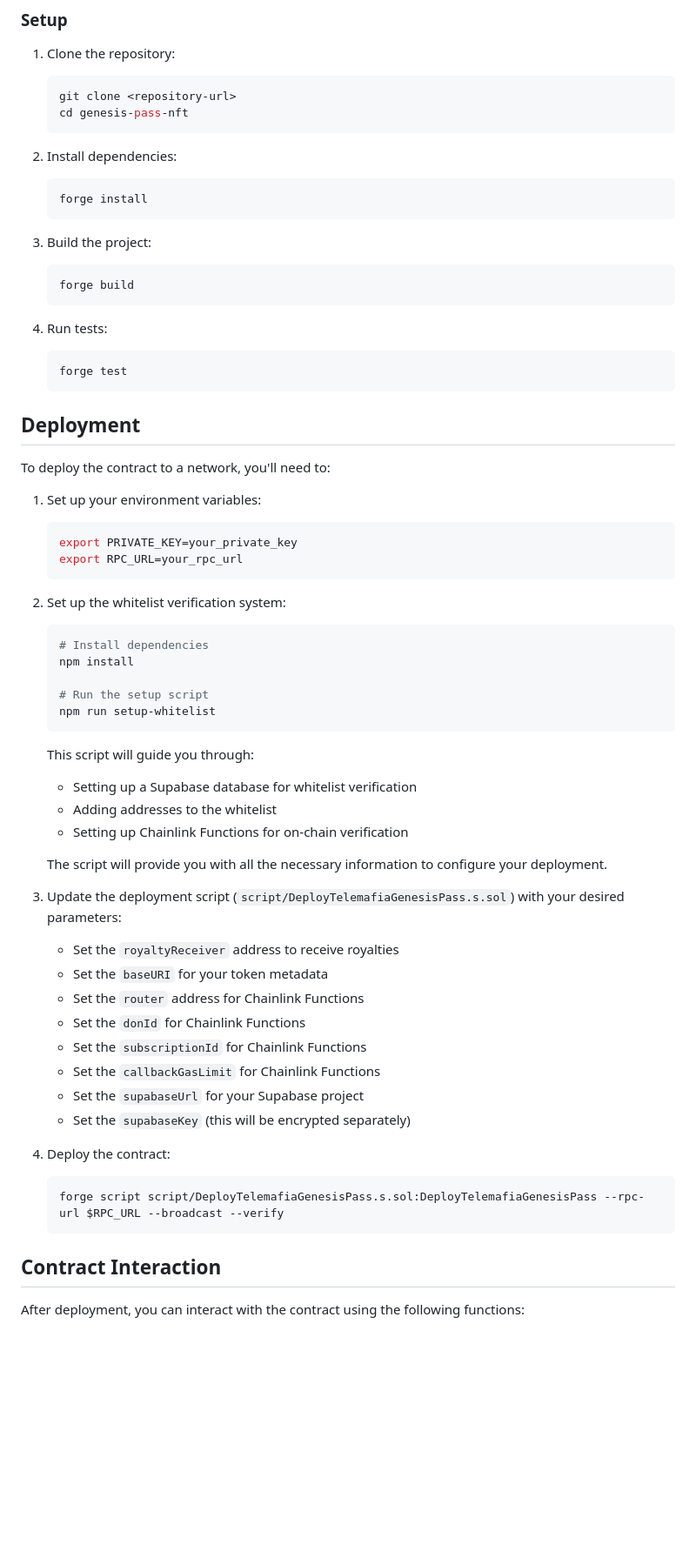
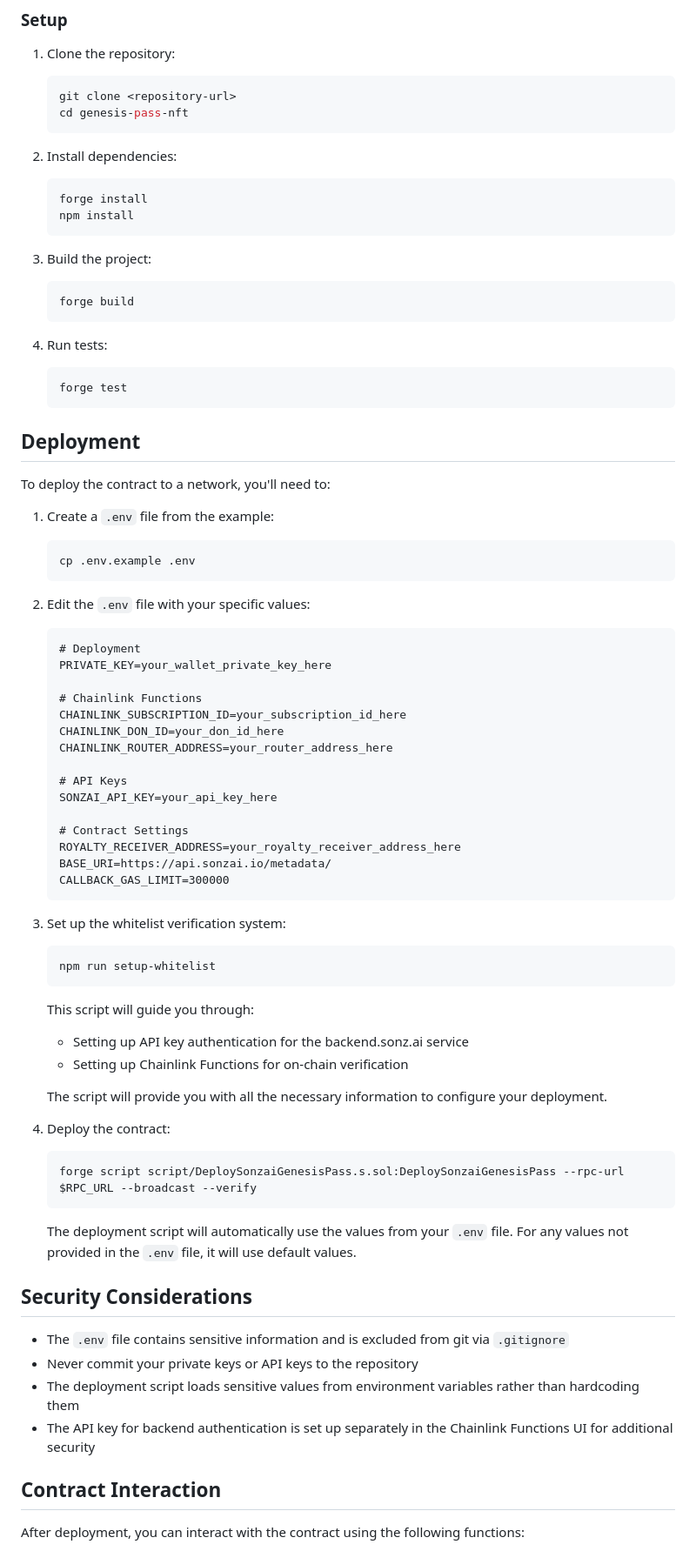
Before and after one commit to sonz-ai/genesis-diamond-pass-nft, a Markdown page: README.md, the part around one of its changes. Shown at 87% size. Drawn GitHub-style; blank space fills up the shorter version.

````diff
--- a/README.md
+++ b/README.md
@@ -60,6 +60,7 @@ This project uses [Foundry](https://book.getfoundry.sh/) for development, testin
 2. Install dependencies:
    ```bash
    forge install
+   npm install
    ```
 
 3. Build the project:
@@ -76,42 +77,54 @@ This project uses [Foundry](https://book.getfoundry.sh/) for development, testin
 
 To deploy the contract to a network, you'll need to:
 
-1. Set up your environment variables:
+1. Create a `.env` file from the example:
    ```bash
-   export PRIVATE_KEY=your_private_key
-   export RPC_URL=your_rpc_url
+   cp .env.example .env
    ```
 
-2. Set up the whitelist verification system:
+2. Edit the `.env` file with your specific values:
+   ```
+   # Deployment
+   PRIVATE_KEY=your_wallet_private_key_here
+
+   # Chainlink Functions
+   CHAINLINK_SUBSCRIPTION_ID=your_subscription_id_here
+   CHAINLINK_DON_ID=your_don_id_here
+   CHAINLINK_ROUTER_ADDRESS=your_router_address_here
+
+   # API Keys
+   SONZAI_API_KEY=your_api_key_here
+
+   # Contract Settings
+   ROYALTY_RECEIVER_ADDRESS=your_royalty_receiver_address_here
+   BASE_URI=https://api.sonzai.io/metadata/
+   CALLBACK_GAS_LIMIT=300000
+   ```
+
+3. Set up the whitelist verification system:
    ```bash
-   # Install dependencies
-   npm install
-
-   # Run the setup script
    npm run setup-whitelist
    ```
 
    This script will guide you through:
-   - Setting up a Supabase database for whitelist verification
-   - Adding addresses to the whitelist
+   - Setting up API key authentication for the backend.sonz.ai service
    - Setting up Chainlink Functions for on-chain verification
 
    The script will provide you with all the necessary information to configure your deployment.
 
-4. Update the deployment script (`script/DeployTelemafiaGenesisPass.s.sol`) with your desired parameters:
-   - Set the `royaltyReceiver` address to receive royalties
-   - Set the `baseURI` for your token metadata
-   - Set the `router` address for Chainlink Functions
-   - Set the `donId` for Chainlink Functions
-   - Set the `subscriptionId` for Chainlink Functions
-   - Set the `callbackGasLimit` for Chainlink Functions
-   - Set the `supabaseUrl` for your Supabase project
-   - Set the `supabaseKey` (this will be encrypted separately)
+4. Deploy the contract:
+   ```bash
+   forge script script/DeploySonzaiGenesisPass.s.sol:DeploySonzaiGenesisPass --rpc-url $RPC_URL --broadcast --verify
+   ```
 
-5. Deploy the contract:
-   ```bash
-   forge script script/DeployTelemafiaGenesisPass.s.sol:DeployTelemafiaGenesisPass --rpc-url $RPC_URL --broadcast --verify
-   ```
+   The deployment script will automatically use the values from your `.env` file. For any values not provided in the `.env` file, it will use default values.
+
+## Security Considerations
+
+- The `.env` file contains sensitive information and is excluded from git via `.gitignore`
+- Never commit your private keys or API keys to the repository
+- The deployment script loads sensitive values from environment variables rather than hardcoding them
+- The API key for backend authentication is set up separately in the Chainlink Functions UI for additional security
 
 ## Contract Interaction
 
````
Also changed, not shown: other parts of README.md (+9 -9 lines).
